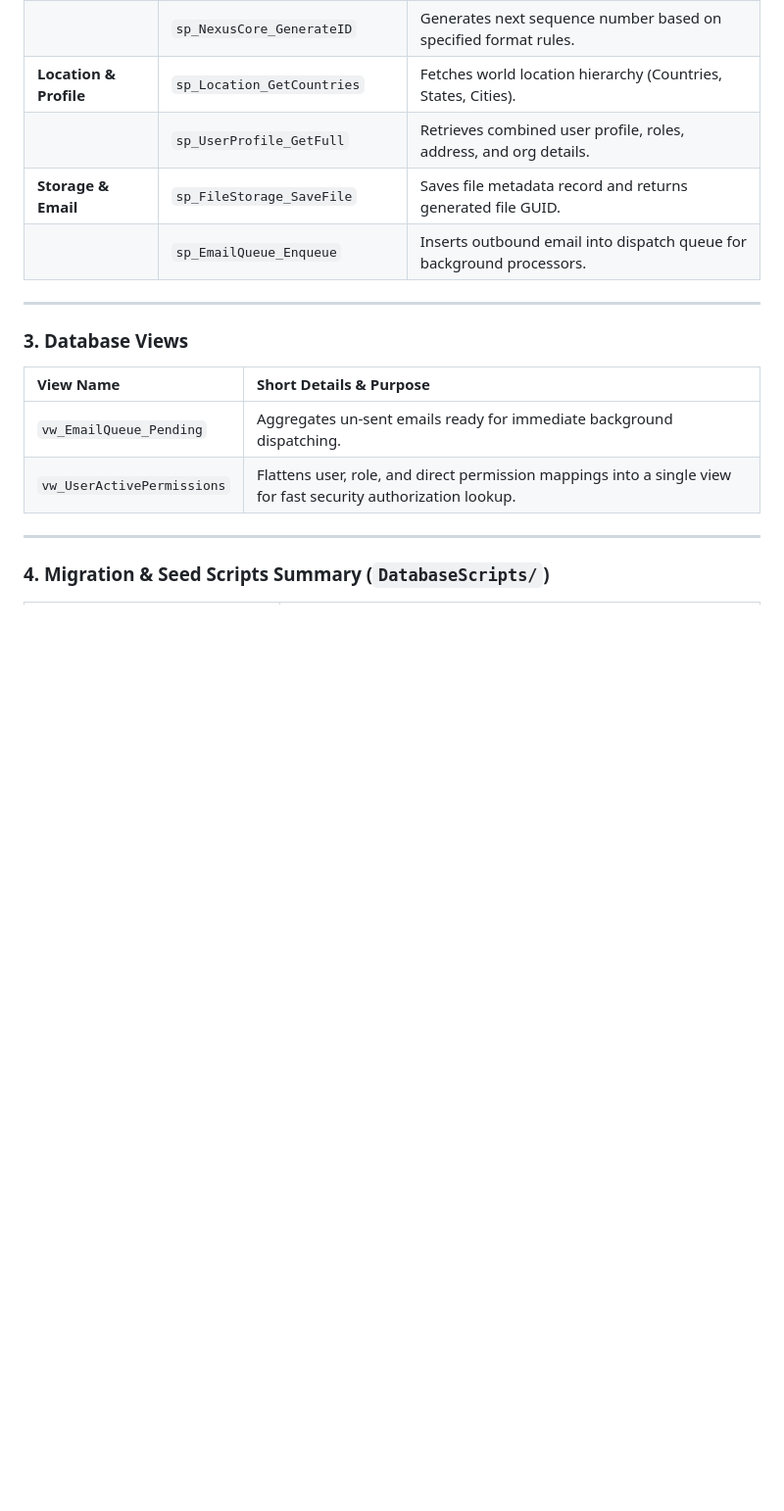
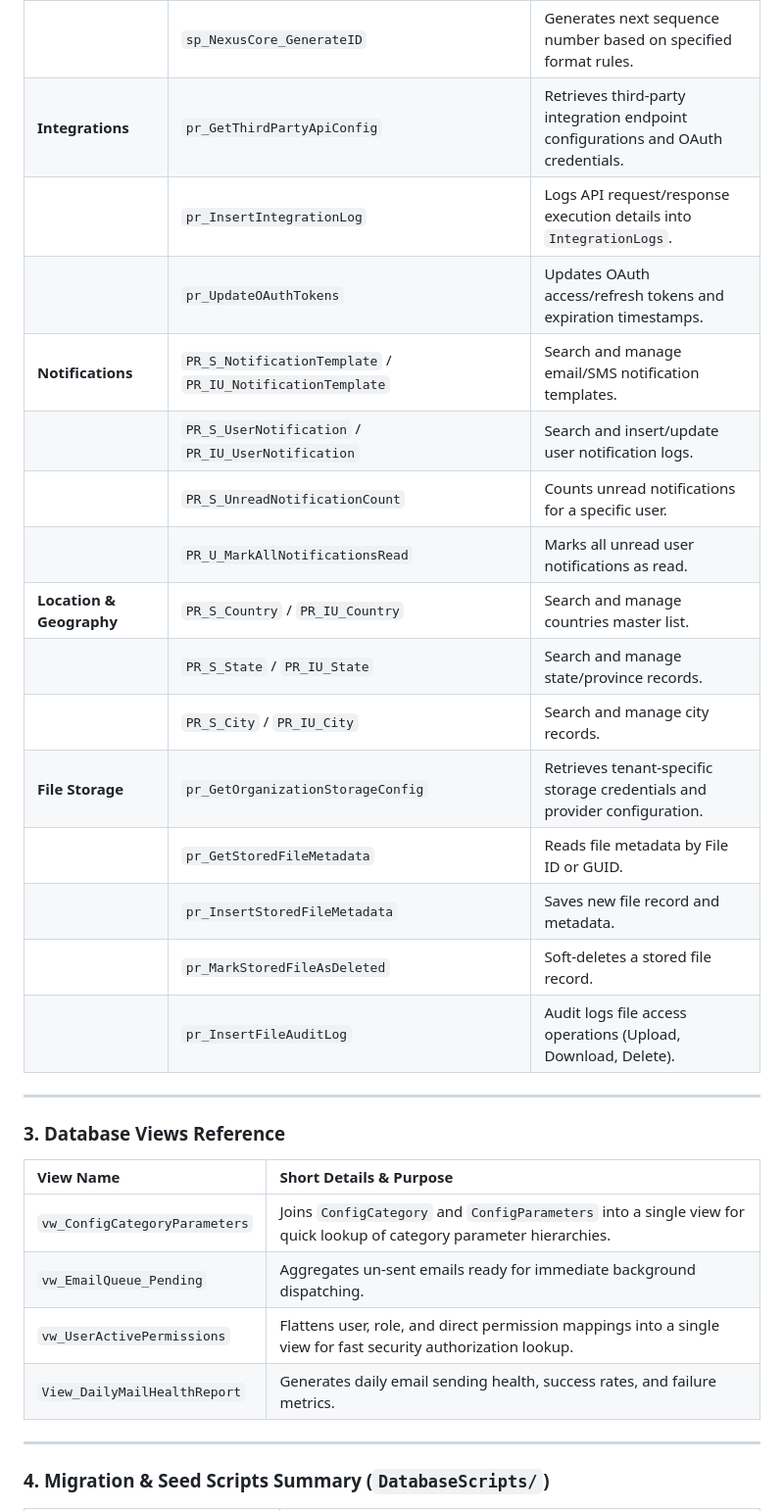
Before and after one commit to ikdevops2021-blip/EnterpriseCoreWebApi, a Markdown page: README.md, the part around one of its changes. Shown at 98% size. GitHub-like rendering; blank space fills up the shorter version.

```diff
--- a/README.md
+++ b/README.md
@@ -88,16 +117,29 @@ The template includes a comprehensive database schema designed for enterprise sy
 | | `sp_NexusCore_GenerateID` | Generates next sequence number based on specified format rules. |
-| **Location & Profile** | `sp_Location_GetCountries` | Fetches world location hierarchy (Countries, States, Cities). |
-| | `sp_UserProfile_GetFull` | Retrieves combined user profile, roles, address, and org details. |
-| **Storage & Email** | `sp_FileStorage_SaveFile` | Saves file metadata record and returns generated file GUID. |
-| | `sp_EmailQueue_Enqueue` | Inserts outbound email into dispatch queue for background processors. |
+| **Integrations** | `pr_GetThirdPartyApiConfig` | Retrieves third-party integration endpoint configurations and OAuth credentials. |
+| | `pr_InsertIntegrationLog` | Logs API request/response execution details into `IntegrationLogs`. |
+| | `pr_UpdateOAuthTokens` | Updates OAuth access/refresh tokens and expiration timestamps. |
+| **Notifications** | `PR_S_NotificationTemplate` / `PR_IU_NotificationTemplate` | Search and manage email/SMS notification templates. |
+| | `PR_S_UserNotification` / `PR_IU_UserNotification` | Search and insert/update user notification logs. |
+| | `PR_S_UnreadNotificationCount` | Counts unread notifications for a specific user. |
+| | `PR_U_MarkAllNotificationsRead` | Marks all unread user notifications as read. |
+| **Location & Geography** | `PR_S_Country` / `PR_IU_Country` | Search and manage countries master list. |
+| | `PR_S_State` / `PR_IU_State` | Search and manage state/province records. |
+| | `PR_S_City` / `PR_IU_City` | Search and manage city records. |
+| **File Storage** | `pr_GetOrganizationStorageConfig` | Retrieves tenant-specific storage credentials and provider configuration. |
+| | `pr_GetStoredFileMetadata` | Reads file metadata by File ID or GUID. |
+| | `pr_InsertStoredFileMetadata` | Saves new file record and metadata. |
+| | `pr_MarkStoredFileAsDeleted` | Soft-deletes a stored file record. |
+| | `pr_InsertFileAuditLog` | Audit logs file access operations (Upload, Download, Delete). |
 
 ---
 
-### 3. Database Views
+### 3. Database Views Reference
 | View Name | Short Details & Purpose |
 | :--- | :--- |
+| `vw_ConfigCategoryParameters` | Joins `ConfigCategory` and `ConfigParameters` into a single view for quick lookup of category parameter hierarchies. |
 | `vw_EmailQueue_Pending` | Aggregates un-sent emails ready for immediate background dispatching. |
 | `vw_UserActivePermissions` | Flattens user, role, and direct permission mappings into a single view for fast security authorization lookup. |
+| `View_DailyMailHealthReport` | Generates daily email sending health, success rates, and failure metrics. |
 
 ---
 
```
Also changed, not shown: other parts of README.md (+46 -17 lines).
